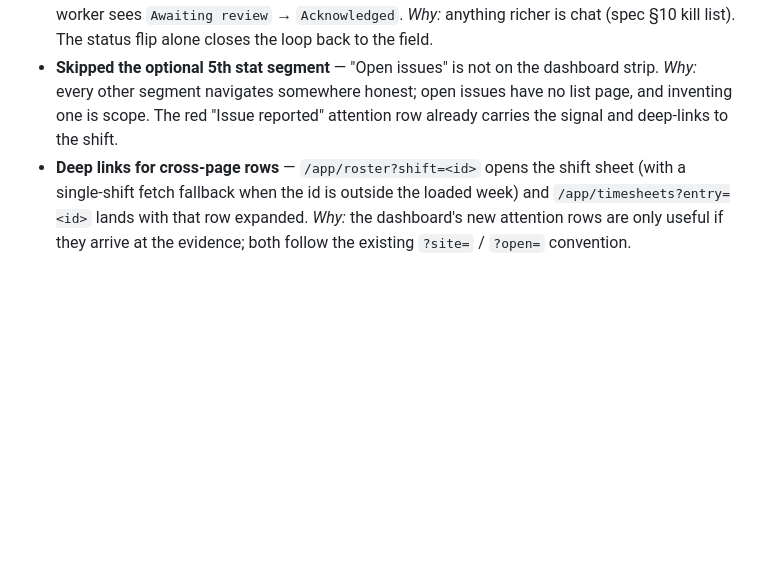
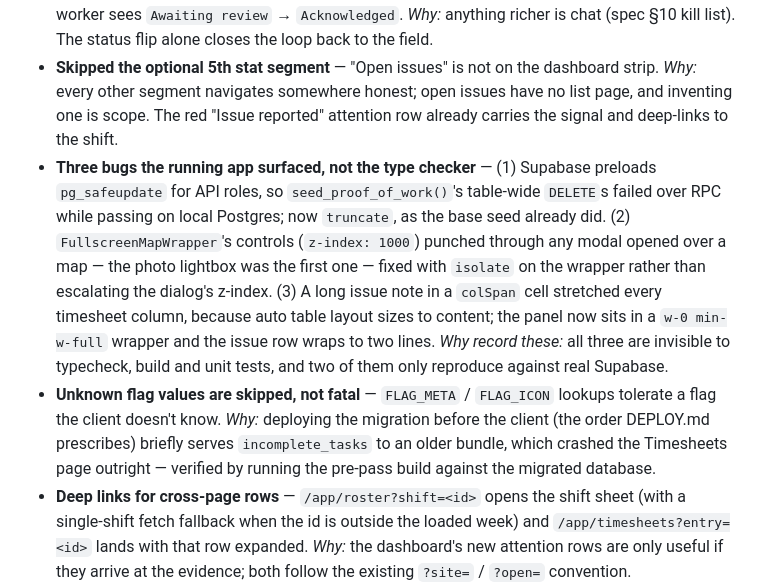
Before and after one commit to rajannaadeli/rosterbay, a Markdown page: DECISIONS.md, the part around the change. GitHub-like rendering; blank space fills up the shorter version.

Commit message:
docs: record the three runtime-only bugs found while reviewing the app
Co-Authored-By: Claude Opus 5 <noreply@anthropic.com>

```diff
--- a/DECISIONS.md
+++ b/DECISIONS.md
@@ -13,6 +13,8 @@ Format: `## YYYY-MM-DD` heading per day; one `- **topic** — decision. *Why:* r
 - **Seed images are generated and committed with their generator** — `scripts/make-seed-photos.mjs` builds six defocused-photo JPEGs (SVG → `qlmanage` → `sips`, the same dependency-free pipeline as the OG image); `seed-auth.ts` uploads them before calling `reset_demo()`. *Why:* "no broken thumbnails, ever" needs real objects in the bucket, and committing binaries without their source makes them unmaintainable. 72 KB for all six.
 - **Acknowledge is the only admin write on an issue** — no reply, no note-back, no thread; the worker sees `Awaiting review` → `Acknowledged`. *Why:* anything richer is chat (spec §10 kill list). The status flip alone closes the loop back to the field.
 - **Skipped the optional 5th stat segment** — "Open issues" is not on the dashboard strip. *Why:* every other segment navigates somewhere honest; open issues have no list page, and inventing one is scope. The red "Issue reported" attention row already carries the signal and deep-links to the shift.
+- **Three bugs the running app surfaced, not the type checker** — (1) Supabase preloads `pg_safeupdate` for API roles, so `seed_proof_of_work()`'s table-wide `DELETE`s failed over RPC while passing on local Postgres; now `truncate`, as the base seed already did. (2) `FullscreenMapWrapper`'s controls (`z-index: 1000`) punched through any modal opened over a map — the photo lightbox was the first one — fixed with `isolate` on the wrapper rather than escalating the dialog's z-index. (3) A long issue note in a `colSpan` cell stretched every timesheet column, because auto table layout sizes to content; the panel now sits in a `w-0 min-w-full` wrapper and the issue row wraps to two lines. *Why record these:* all three are invisible to typecheck, build and unit tests, and two of them only reproduce against real Supabase.
+- **Unknown flag values are skipped, not fatal** — `FLAG_META` / `FLAG_ICON` lookups tolerate a flag the client doesn't know. *Why:* deploying the migration before the client (the order DEPLOY.md prescribes) briefly serves `incomplete_tasks` to an older bundle, which crashed the Timesheets page outright — verified by running the pre-pass build against the migrated database.
 - **Deep links for cross-page rows** — `/app/roster?shift=<id>` opens the shift sheet (with a single-shift fetch fallback when the id is outside the loaded week) and `/app/timesheets?entry=<id>` lands with that row expanded. *Why:* the dashboard's new attention rows are only useful if they arrive at the evidence; both follow the existing `?site=` / `?open=` convention.
 
 ## 2026-07-15 — Mobile reference-conformance pass (borderless soft-depth)
```
